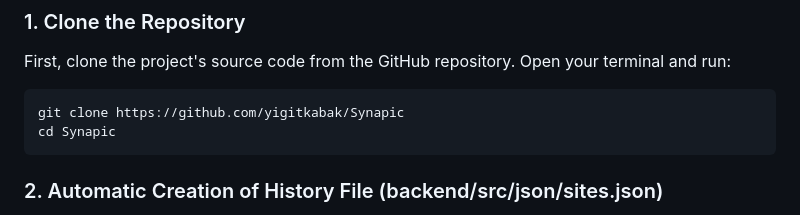
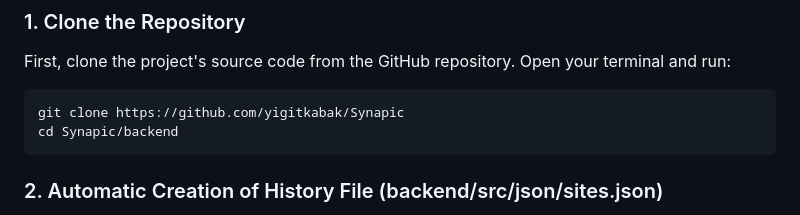
Before and after one commit to yigitkabak/Synapic, a Markdown page: README.md, the part around the change. GitHub-like rendering.

````diff
--- a/README.md
+++ b/README.md
@@ -29,7 +29,7 @@ Follow these steps to install and run the Synapic Search project on your local m
 First, clone the project's source code from the GitHub repository. Open your terminal and run:
 ```
 git clone https://github.com/yigitkabak/Synapic
-cd Synapic
+cd Synapic/backend
 ```
 
 ### 2. Automatic Creation of History File (backend/src/json/sites.json)
````
